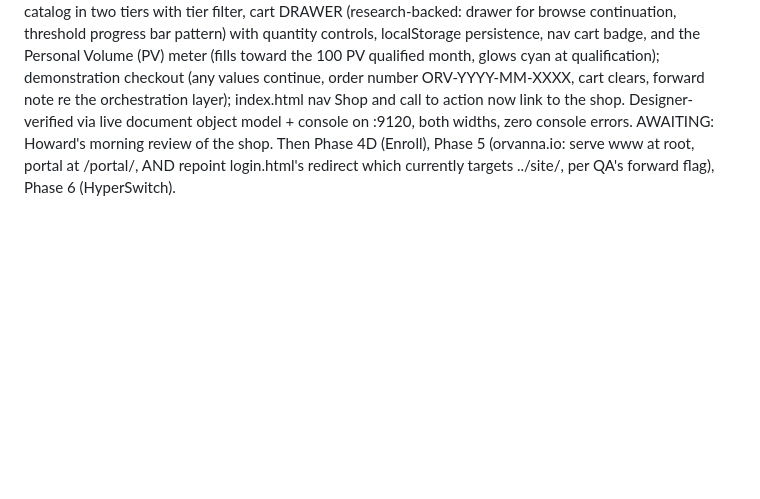
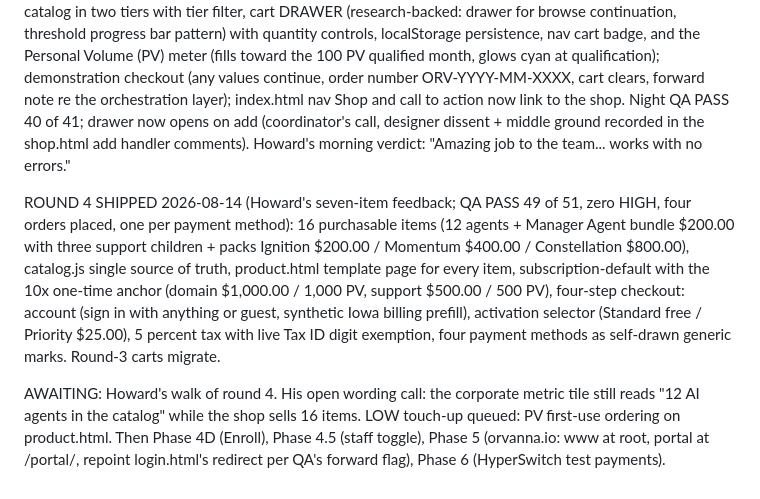
Before and after one commit to howkoz/orvanna, a Markdown page: MLM-PILOT/ROADMAP.md, the part around the change. GitHub-like rendering; blank space fills up the shorter version.

Commit message:
Round 4 QA PASS filed (49/51, 0 HIGH); roadmap brought current including night verdicts and Howard's open wording call (12 vs 16 metric)
Co-Authored-By: Claude Fable 5 <noreply@anthropic.com>

```diff
--- a/MLM-PILOT/ROADMAP.md
+++ b/MLM-PILOT/ROADMAP.md
@@ -169,8 +169,23 @@ progress bar pattern) with quantity controls, localStorage persistence, nav cart
 and the Personal Volume (PV) meter (fills toward the 100 PV qualified month, glows
 cyan at qualification); demonstration checkout (any values continue, order number
 ORV-YYYY-MM-XXXX, cart clears, forward note re the orchestration layer); index.html
-nav Shop and call to action now link to the shop. Designer-verified via live document
-object model + console on :9120, both widths, zero console errors. AWAITING: Howard's
-morning review of the shop. Then Phase 4D (Enroll), Phase 5 (orvanna.io:
-serve www at root, portal at /portal/, AND repoint login.html's redirect which
-currently targets ../site/, per QA's forward flag), Phase 6 (HyperSwitch).
+nav Shop and call to action now link to the shop. Night QA PASS 40 of 41; drawer now
+opens on add (coordinator's call, designer dissent + middle ground recorded in the
+shop.html add handler comments). Howard's morning verdict: "Amazing job to the team...
+works with no errors."
+
+ROUND 4 SHIPPED 2026-08-14 (Howard's seven-item feedback; QA PASS 49 of 51, zero
+HIGH, four orders placed, one per payment method): 16 purchasable items (12 agents +
+Manager Agent bundle $200.00 with three support children + packs Ignition $200.00 /
+Momentum $400.00 / Constellation $800.00), catalog.js single source of truth,
+product.html template page for every item, subscription-default with the 10x one-time
+anchor (domain $1,000.00 / 1,000 PV, support $500.00 / 500 PV), four-step checkout:
+account (sign in with anything or guest, synthetic Iowa billing prefill), activation
+selector (Standard free / Priority $25.00), 5 percent tax with live Tax ID digit
+exemption, four payment methods as self-drawn generic marks. Round-3 carts migrate.
+
+AWAITING: Howard's walk of round 4. His open wording call: the corporate metric tile
+still reads "12 AI agents in the catalog" while the shop sells 16 items. LOW touch-up
+queued: PV first-use ordering on product.html. Then Phase 4D (Enroll), Phase 4.5
+(staff toggle), Phase 5 (orvanna.io: www at root, portal at /portal/, repoint
+login.html's redirect per QA's forward flag), Phase 6 (HyperSwitch test payments).
```
Also changed, not shown: 1 other file.
